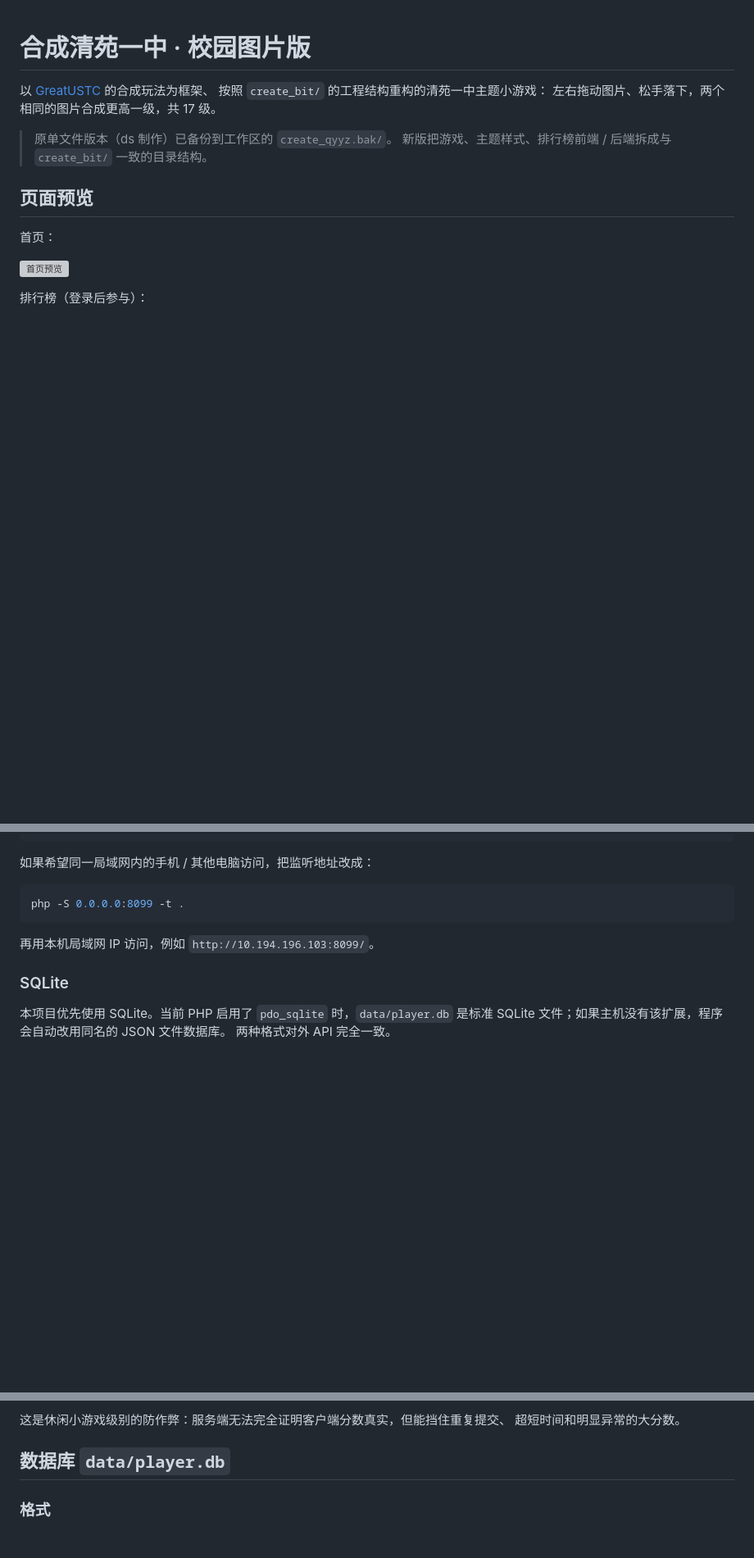
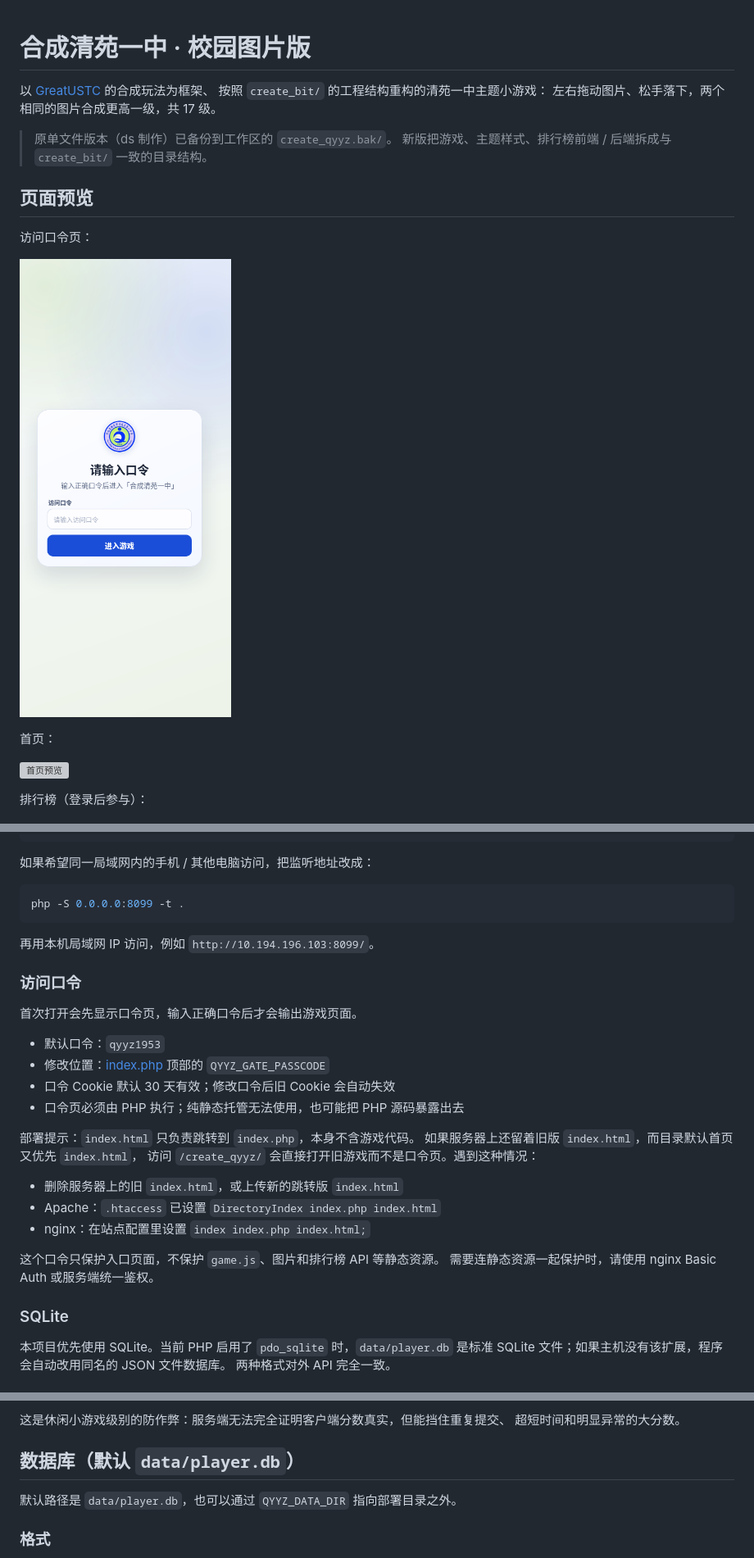
Before and after one commit to gsy626/WEB_ROOT, a Markdown page: create_qyyz/README.md, 3 parts joined by grey strips. Shown: that part at 82% size. GitHub-like rendering; pictures changed too: create_qyyz/docs/preview-gate.png (added); blank space fills up the shorter version; grey boxes are pictures that could not be loaded.

```diff
--- a/create_qyyz/README.md
+++ b/create_qyyz/README.md
@@ -8,6 +8,10 @@
 > 新版把游戏、主题样式、排行榜前端 / 后端拆成与 `create_bit/` 一致的目录结构。
 
 ## 页面预览
+
+访问口令页：
+
+![口令页预览](docs/preview-gate.png)
 
 首页：
 
@@ -74,6 +78,26 @@ php -S 0.0.0.0:8099 -t .
 
 再用本机局域网 IP 访问，例如 `http://10.194.196.103:8099/`。
 
+### 访问口令
+
+首次打开会先显示口令页，输入正确口令后才会输出游戏页面。
+
+- 默认口令：`qyyz1953`
+- 修改位置：[index.php](index.php) 顶部的 `QYYZ_GATE_PASSCODE`
+- 口令 Cookie 默认 30 天有效；修改口令后旧 Cookie 会自动失效
+- 口令页必须由 PHP 执行；纯静态托管无法使用，也可能把 PHP 源码暴露出去
+
+部署提示：`index.html` 只负责跳转到 `index.php`，本身不含游戏代码。
+如果服务器上还留着旧版 `index.html`，而目录默认首页又优先 `index.html`，
+访问 `/create_qyyz/` 会直接打开旧游戏而不是口令页。遇到这种情况：
+
+- 删除服务器上的旧 `index.html`，或上传新的跳转版 `index.html`
+- Apache：`.htaccess` 已设置 `DirectoryIndex index.php index.html`
+- nginx：在站点配置里设置 `index index.php index.html;`
+
+这个口令只保护入口页面，不保护 `game.js`、图片和排行榜 API 等静态资源。
+需要连静态资源一起保护时，请使用 nginx Basic Auth 或服务端统一鉴权。
+
 ### SQLite
 
 本项目优先使用 SQLite。当前 PHP 启用了 `pdo_sqlite` 时，`data/player.db`
@@ -146,7 +172,9 @@ create_qyyz/
 这是休闲小游戏级别的防作弊：服务端无法完全证明客户端分数真实，但能挡住重复提交、
 超短时间和明显异常的大分数。
 
-## 数据库 `data/player.db`
+## 数据库（默认 `data/player.db`）
+
+默认路径是 `data/player.db`，也可以通过 `QYYZ_DATA_DIR` 指向部署目录之外。
 
 ### 格式
 
```
Also changed, not shown: other parts of create_qyyz/README.md (+82 -5 lines), 15 other files.
